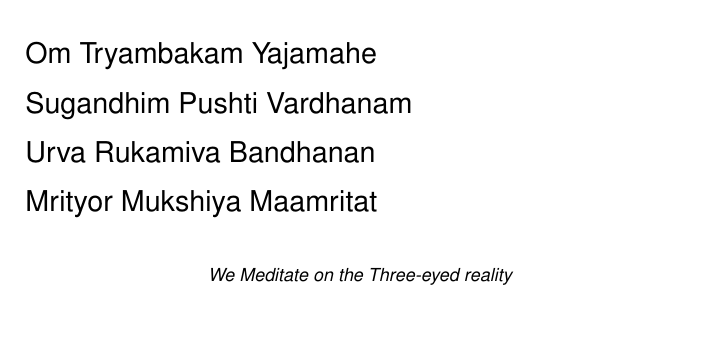
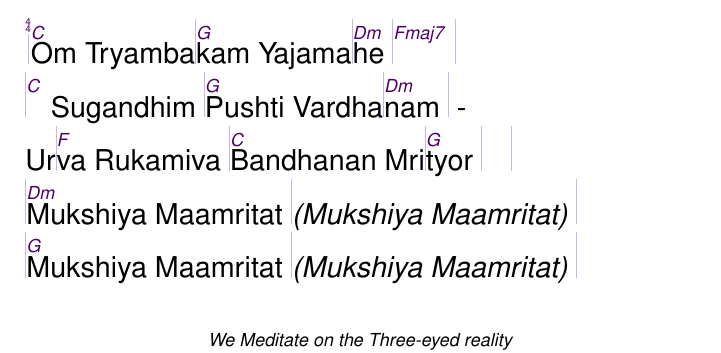
Before and after one commit to unilaiva/unilaiva-songbook, a LaTeX book (wisdom-songbook.tex, which reads content/songs_mantra_hindu.tex): part of page 9 of 115, cut at the place of the change, the shorter picture padded with empty space. Compiled offline with pdfLaTeX.

Commit message:
'Mahamrityunjaya Mantra': add chords

```diff
--- a/content/songs_mantra_hindu.tex
+++ b/content/songs_mantra_hindu.tex
@@ -86,10 +86,11 @@
 
 \beginsong{Mahamrityunjaya Mantra \\ Om Tryambakam}[]
   \beginverse
-    Om Tryambakam Yajamahe
-    Sugandhim Pushti Vardhanam
-    Urva Rukamiva Bandhanan
-    Mrityor Mukshiya Maamritat
+    |\[C]Om Tryamba|\[G]kam Yajama|\[Dm]he |\[Fmaj7] |
+    |\[C] Sugandhim |\[G]Pushti Vardha|\[Dm]nam | -
+    Ur|\[F]va Rukamiva |\[C]Bandhanan Mri|\[G]tyor | |
+    |\[Dm]Mukshiya Maamritat |\echo{Mukshiya Maamritat} |
+    |\[G]Mukshiya Maamritat |\echo{Mukshiya Maamritat} |
   \endverse
   \begin{feeler}
     We Meditate on the Three-eyed reality \\
```
